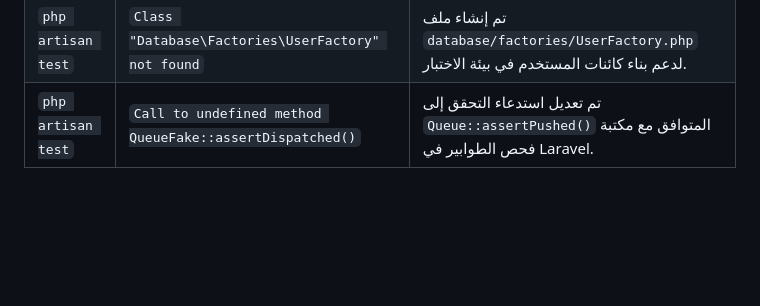
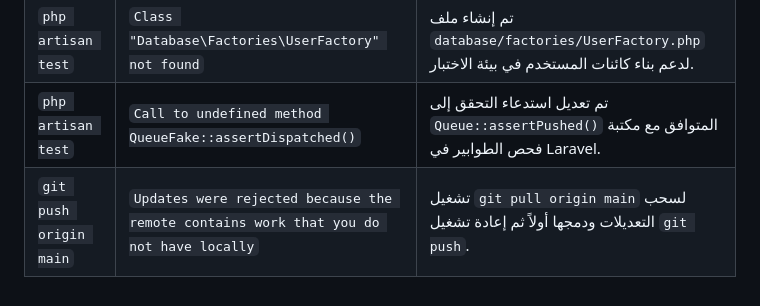
Before and after one commit to devjana20044-commits/Smart-Damage-Assessment-System, a Markdown page: UserReport.md, the part around the change. Rendered like a GitHub page; blank space fills up the shorter version.

Commit message:
docs: تحديث سجل أخطاء التيرمينال

```diff
--- a/UserReport.md
+++ b/UserReport.md
@@ -26,3 +26,4 @@
 | `php artisan test` | `Could not read XML from file ... phpunit.xml.dist` | تم إنشاء ملف `phpunit.xml` مخصص للاختبارات وملف `tests/TestCase.php` المفقود. |
 | `php artisan test` | `Class "Database\Factories\UserFactory" not found` | تم إنشاء ملف `database/factories/UserFactory.php` لدعم بناء كائنات المستخدم في بيئة الاختبار. |
 | `php artisan test` | `Call to undefined method QueueFake::assertDispatched()` | تم تعديل استدعاء التحقق إلى `Queue::assertPushed()` المتوافق مع مكتبة فحص الطوابير في Laravel. |
+| `git push origin main` | `Updates were rejected because the remote contains work that you do not have locally` | تشغيل `git pull origin main` لسحب التعديلات ودمجها أولاً ثم إعادة تشغيل `git push`. |
```
